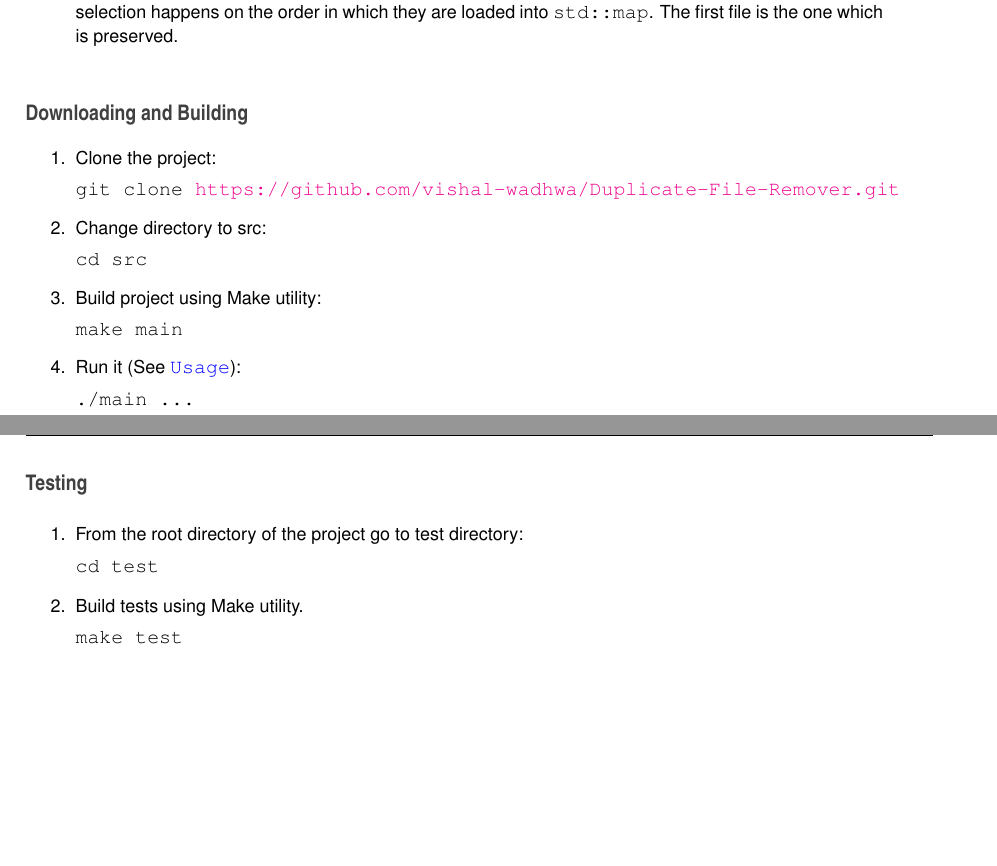
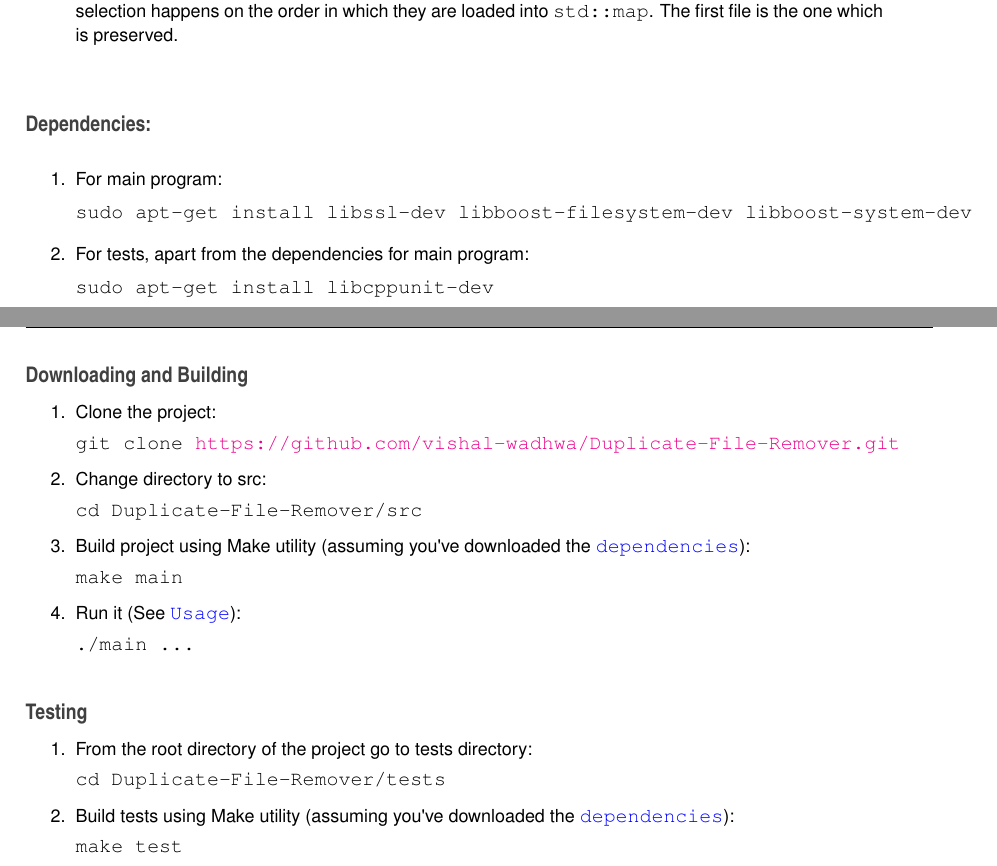
Before and after one commit to vishal-wadhwa/Duplicate-File-Remover, a LaTeX book (doc/latex/refman.tex, which reads doc/latex/index.tex): two parts of pages 5 and 6 of 19, joined at a grey line, cut so that both start at the same text, the shorter picture padded with empty space. Compiled offline with pdfLaTeX.

Commit message:
useless commit 1

```diff
--- a/doc/latex/index.tex
+++ b/doc/latex/index.tex
@@ -20,6 +20,19 @@ A command line utility that {\bfseries recursively} scans the set directory to f
 Caution\+: As of now, there is no way to select which of the duplicate files will be preserved. The selection happens on the order in which they are loaded into {\ttfamily std\+::map}. The first file is the one which is preserved. \end{quote}
 
 
+\subsection*{\label{_dep}%
+Dependencies\+:}
+
+
+\begin{DoxyEnumerate}
+\item For main program\+:
+
+{\ttfamily sudo apt-\/get install libssl-\/dev libboost-\/filesystem-\/dev libboost-\/system-\/dev}
+\item For tests, apart from the dependencies for main program\+:
+
+{\ttfamily sudo apt-\/get install libcppunit-\/dev}
+\end{DoxyEnumerate}
+
 \subsection*{Downloading and Building}
 
 
@@ -29,8 +42,8 @@ Caution\+: As of now, there is no way to select which of the duplicate files wil
 {\ttfamily git clone \href{https://github.com/vishal-wadhwa/Duplicate-File-Remover.git}{\tt https\+://github.\+com/vishal-\/wadhwa/\+Duplicate-\/\+File-\/\+Remover.\+git}}
 \item Change directory to src\+:
 
-{\ttfamily cd src}
-\item Build project using Make utility\+:
+{\ttfamily cd Duplicate-\/\+File-\/\+Remover/src}
+\item Build project using Make utility (assuming you\textquotesingle{}ve downloaded the \href{#dep}{\tt dependencies})\+:
 
 {\ttfamily make main}
 \item Run it (See \href{#use}{\tt Usage})\+:
@@ -42,10 +55,10 @@ Caution\+: As of now, there is no way to select which of the duplicate files wil
 
 
 \begin{DoxyEnumerate}
-\item From the root directory of the project go to test directory\+:
+\item From the root directory of the project go to tests directory\+:
 
-{\ttfamily cd test}
-\item Build tests using Make utility.
+{\ttfamily cd Duplicate-\/\+File-\/\+Remover/tests}
+\item Build tests using Make utility (assuming you\textquotesingle{}ve downloaded the \href{#dep}{\tt dependencies})\+:
 
 {\ttfamily make test}
 \item Run them tests, bruh\+:
```
Also changed, not shown: README.md, 2 other files.
